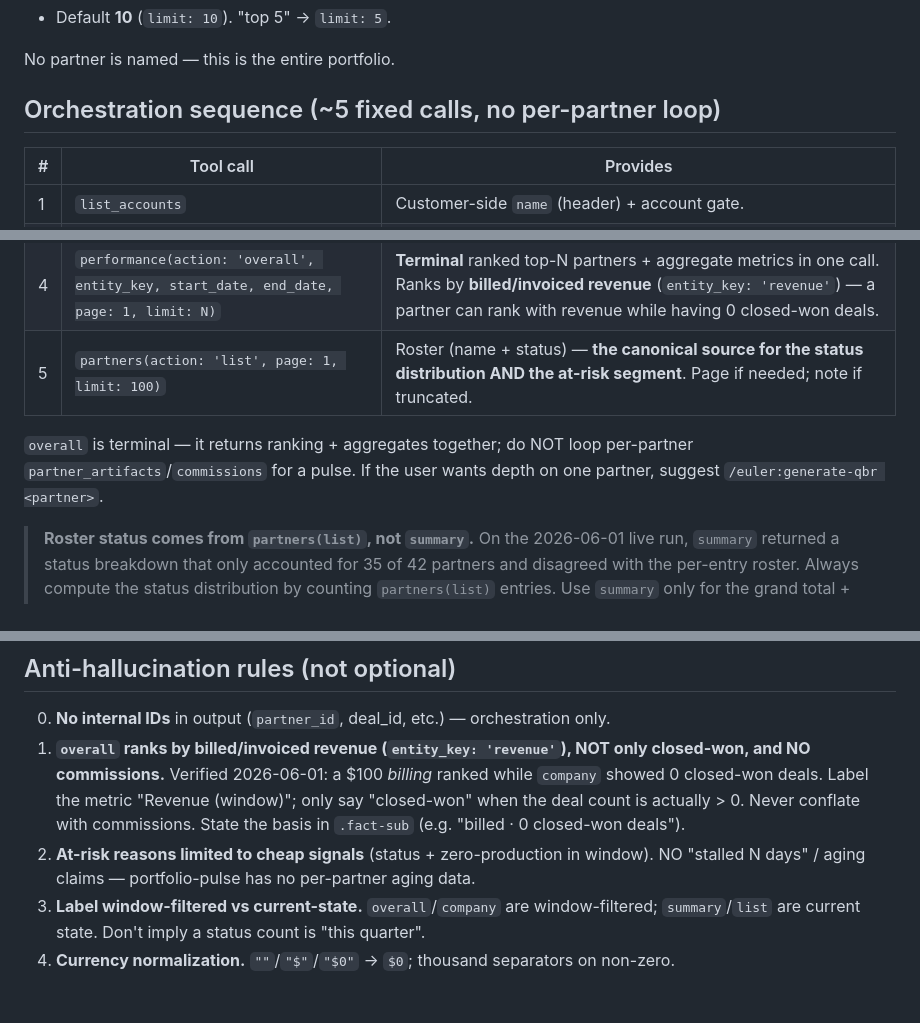
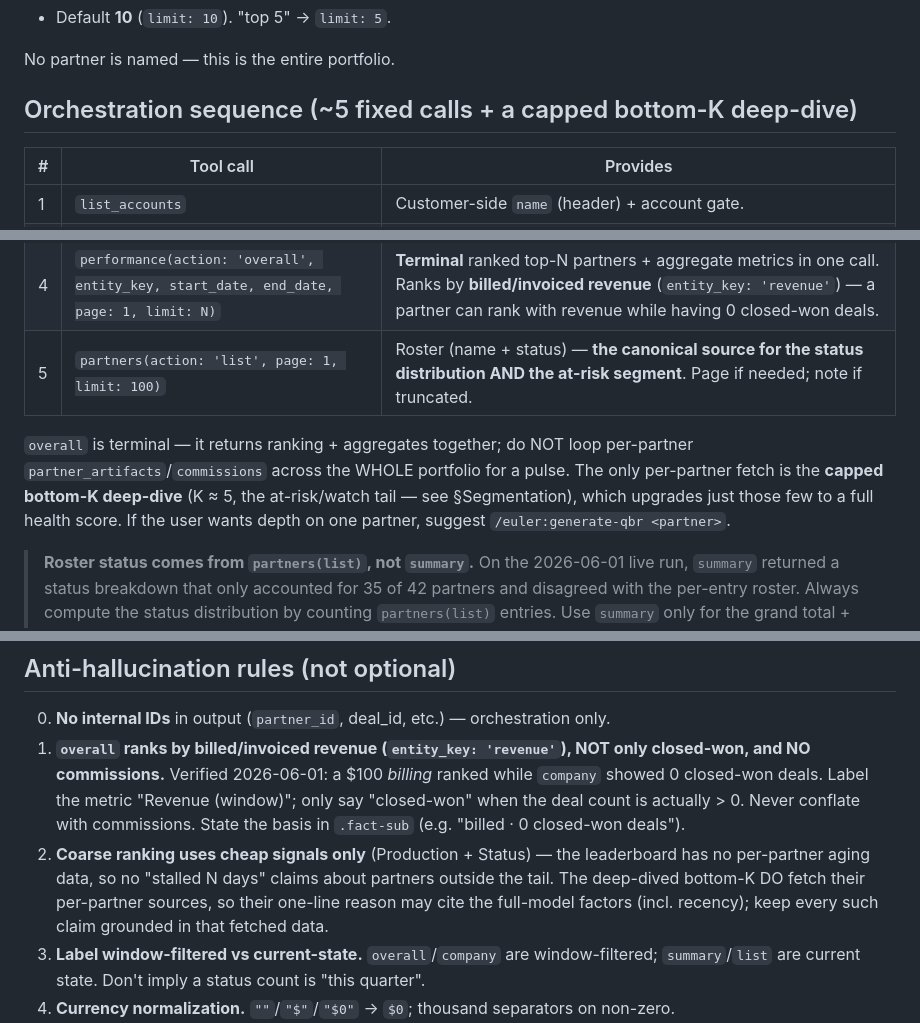
Before and after one commit to Euler-Software-Inc/EULER-skills, a Markdown page: skills/portfolio-pulse/SKILL.md, 3 parts joined by grey strips. GitHub-like rendering; blank space fills up the shorter version.

```diff
--- a/skills/portfolio-pulse/SKILL.md
+++ b/skills/portfolio-pulse/SKILL.md
@@ -53,7 +53,7 @@ the partner program). It is NOT usable from a partner-only account.
 
 No partner is named — this is the entire portfolio.
 
-## Orchestration sequence (~5 fixed calls, no per-partner loop)
+## Orchestration sequence (~5 fixed calls + a capped bottom-K deep-dive)
 
 | # | Tool call | Provides |
 |---|-----------|----------|
@@ -64,8 +64,10 @@ No partner is named — this is the entire portfolio.
 | 5 | `partners(action: 'list', page: 1, limit: 100)` | Roster (name + status) — **the canonical source for the status distribution AND the at-risk segment**. Page if needed; note if truncated. |
 
 `overall` is terminal — it returns ranking + aggregates together; do NOT loop
-per-partner `partner_artifacts`/`commissions` for a pulse. If the user wants depth
-on one partner, suggest `/euler:generate-qbr <partner>`.
+per-partner `partner_artifacts`/`commissions` across the WHOLE portfolio for a pulse.
+The only per-partner fetch is the **capped bottom-K deep-dive** (K ≈ 5, the at-risk/watch
+tail — see §Segmentation), which upgrades just those few to a full health score. If the user
+wants depth on one partner, suggest `/euler:generate-qbr <partner>`.
 
 > **Roster status comes from `partners(list)`, not `summary`.** On the 2026-06-01
 > live run, `summary` returned a status breakdown that only accounted for 35 of 42
@@ -189,8 +209,10 @@ Silence empty sections (no "No X data" placeholders). The absence is the signal.
    while `company` showed 0 closed-won deals. Label the metric "Revenue (window)";
    only say "closed-won" when the deal count is actually > 0. Never conflate with
    commissions. State the basis in `.fact-sub` (e.g. "billed · 0 closed-won deals").
-2. **At-risk reasons limited to cheap signals** (status + zero-production in window).
-   NO "stalled N days" / aging claims — portfolio-pulse has no per-partner aging data.
+2. **Coarse ranking uses cheap signals only** (Production + Status) — the leaderboard has no
+   per-partner aging data, so no "stalled N days" claims about partners outside the tail. The
+   deep-dived bottom-K DO fetch their per-partner sources, so their one-line reason may cite the
+   full-model factors (incl. recency); keep every such claim grounded in that fetched data.
 3. **Label window-filtered vs current-state.** `overall`/`company` are window-filtered;
    `summary`/`list` are current state. Don't imply a status count is "this quarter".
 4. **Currency normalization.** `""`/`"$"`/`"$0"` → `$0`; thousand separators on non-zero.
```
Also changed, not shown: other parts of skills/portfolio-pulse/SKILL.md (+35 -14 lines).
